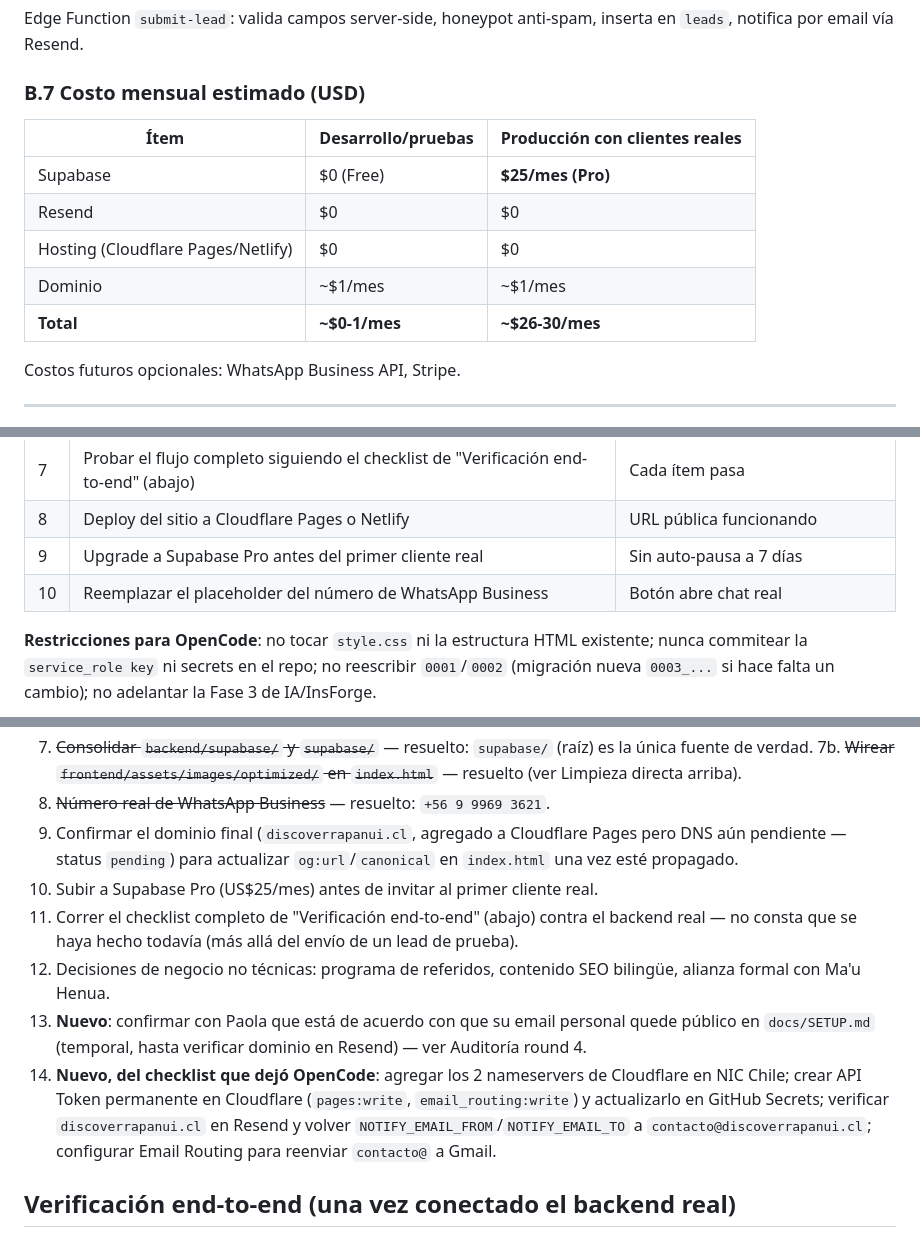
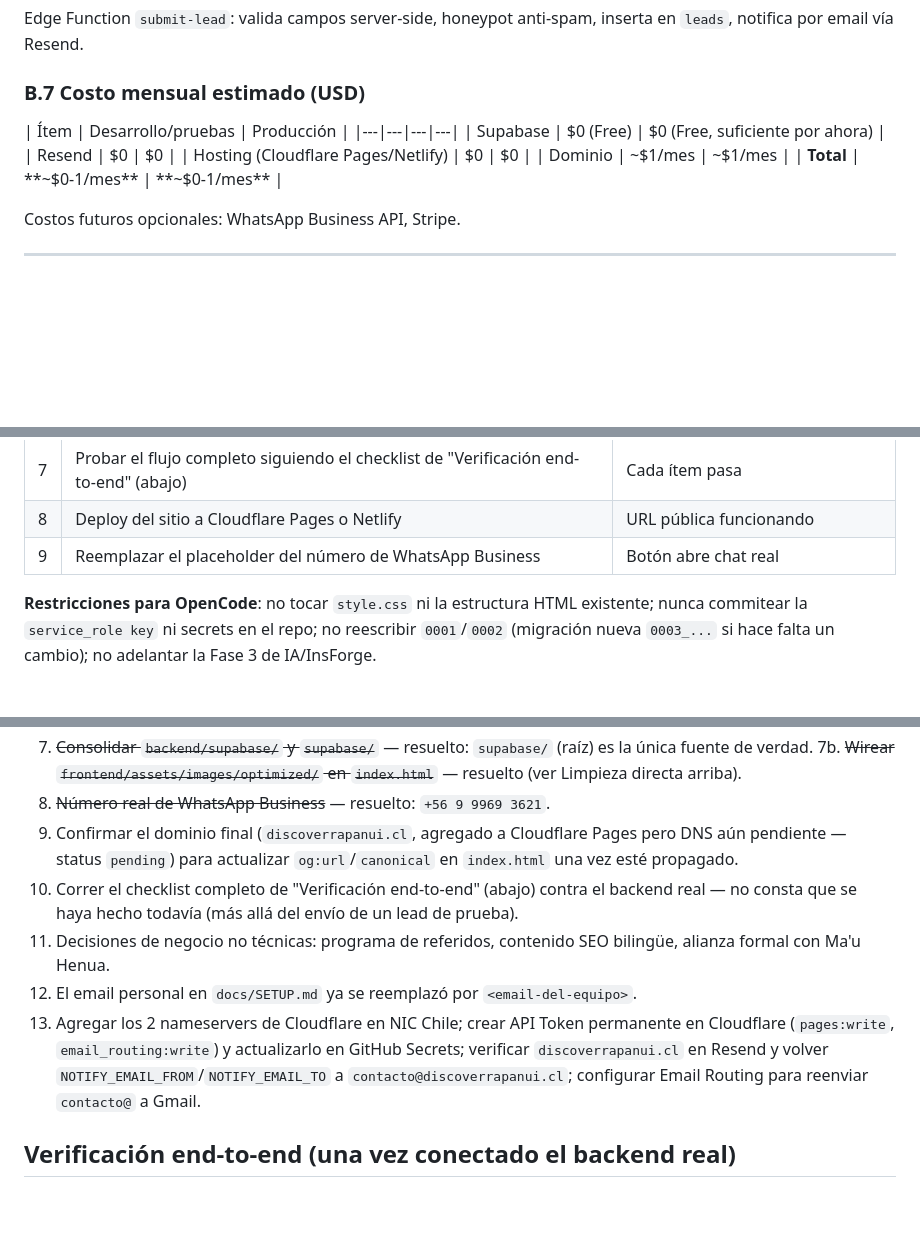
Before and after one commit to bjofrea-ctrl/discover-rapanui, a Markdown page: docs/PLAN.md, 3 parts joined by grey strips. Rendered like a GitHub page; blank space fills up the shorter version.

Commit message:
chore: remove Supabase Pro objective from docs per user request

```diff
--- a/docs/PLAN.md
+++ b/docs/PLAN.md
@@ -157,13 +157,13 @@ Edge Function `submit-lead`: valida campos server-side, honeypot anti-spam, inse
 
 ### B.7 Costo mensual estimado (USD)
 
-| Ítem | Desarrollo/pruebas | Producción con clientes reales |
-|---|---|---|
-| Supabase | $0 (Free) | **$25/mes (Pro)** |
+| Ítem | Desarrollo/pruebas | Producción |
+|---|---|---|---|
+| Supabase | $0 (Free) | $0 (Free, suficiente por ahora) |
 | Resend | $0 | $0 |
 | Hosting (Cloudflare Pages/Netlify) | $0 | $0 |
 | Dominio | ~$1/mes | ~$1/mes |
-| **Total** | **~$0-1/mes** | **~$26-30/mes** |
+| **Total** | **~$0-1/mes** | **~$0-1/mes** |
 
 Costos futuros opcionales: WhatsApp Business API, Stripe.
 
@@ -253,8 +253,7 @@ Todo lo que dependía de código ya está construido y mergeado a `main` (schema
 | 6 | Completar `frontend/assets/js/config.js` con credenciales reales (nunca la `service_role key`) | Sitio local sin warning de consola |
 | 7 | Probar el flujo completo siguiendo el checklist de "Verificación end-to-end" (abajo) | Cada ítem pasa |
 | 8 | Deploy del sitio a Cloudflare Pages o Netlify | URL pública funcionando |
-| 9 | Upgrade a Supabase Pro antes del primer cliente real | Sin auto-pausa a 7 días |
-| 10 | Reemplazar el placeholder del número de WhatsApp Business | Botón abre chat real |
+| 9 | Reemplazar el placeholder del número de WhatsApp Business | Botón abre chat real |
 
 **Restricciones para OpenCode**: no tocar `style.css` ni la estructura HTML existente; nunca commitear la `service_role key` ni secrets en el repo; no reescribir `0001`/`0002` (migración nueva `0003_...` si hace falta un cambio); no adelantar la Fase 3 de IA/InsForge.
 
@@ -348,11 +347,10 @@ Contexto: se le pidió a OpenCode correr el checklist de verificación E2E. En c
 7b. ~~Wirear `frontend/assets/images/optimized/` en `index.html`~~ — resuelto (ver Limpieza directa arriba).
 8. ~~Número real de WhatsApp Business~~ — resuelto: `+56 9 9969 3621`.
 9. Confirmar el dominio final (`discoverrapanui.cl`, agregado a Cloudflare Pages pero DNS aún pendiente — status `pending`) para actualizar `og:url`/`canonical` en `index.html` una vez esté propagado.
-10. Subir a Supabase Pro (US$25/mes) antes de invitar al primer cliente real.
-11. Correr el checklist completo de "Verificación end-to-end" (abajo) contra el backend real — no consta que se haya hecho todavía (más allá del envío de un lead de prueba).
-12. Decisiones de negocio no técnicas: programa de referidos, contenido SEO bilingüe, alianza formal con Ma'u Henua.
-13. **Nuevo**: confirmar con Paola que está de acuerdo con que su email personal quede público en `docs/SETUP.md` (temporal, hasta verificar dominio en Resend) — ver Auditoría round 4.
-14. **Nuevo, del checklist que dejó OpenCode**: agregar los 2 nameservers de Cloudflare en NIC Chile; crear API Token permanente en Cloudflare (`pages:write`, `email_routing:write`) y actualizarlo en GitHub Secrets; verificar `discoverrapanui.cl` en Resend y volver `NOTIFY_EMAIL_FROM`/`NOTIFY_EMAIL_TO` a `contacto@discoverrapanui.cl`; configurar Email Routing para reenviar `contacto@` a Gmail.
+10. Correr el checklist completo de "Verificación end-to-end" (abajo) contra el backend real — no consta que se haya hecho todavía (más allá del envío de un lead de prueba).
+11. Decisiones de negocio no técnicas: programa de referidos, contenido SEO bilingüe, alianza formal con Ma'u Henua.
+12. El email personal en `docs/SETUP.md` ya se reemplazó por `<email-del-equipo>`.
+13. Agregar los 2 nameservers de Cloudflare en NIC Chile; crear API Token permanente en Cloudflare (`pages:write`, `email_routing:write`) y actualizarlo en GitHub Secrets; verificar `discoverrapanui.cl` en Resend y volver `NOTIFY_EMAIL_FROM`/`NOTIFY_EMAIL_TO` a `contacto@discoverrapanui.cl`; configurar Email Routing para reenviar `contacto@` a Gmail.
 
 ## Verificación end-to-end (una vez conectado el backend real)
 
```
Also changed, not shown: other parts of docs/PLAN.md (+2 -2 lines), docs/SETUP.md (+1 -3 lines).
